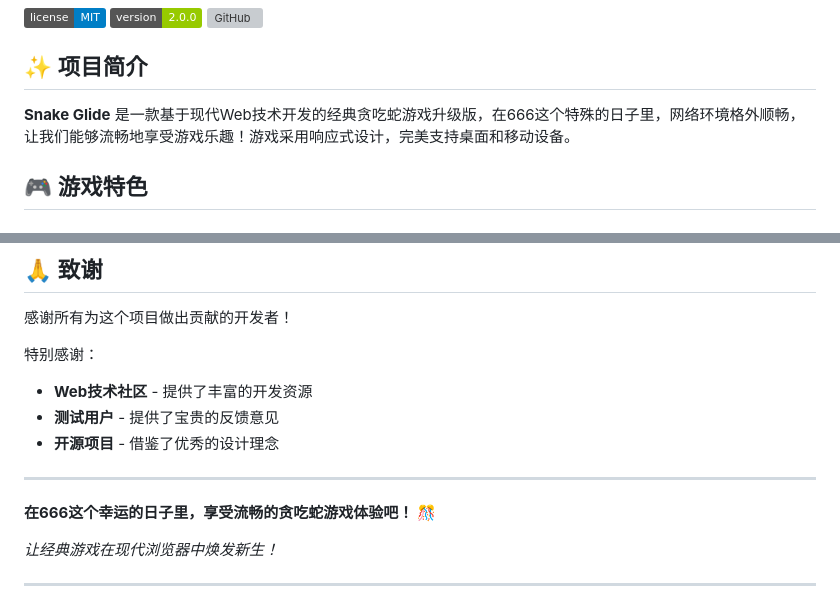
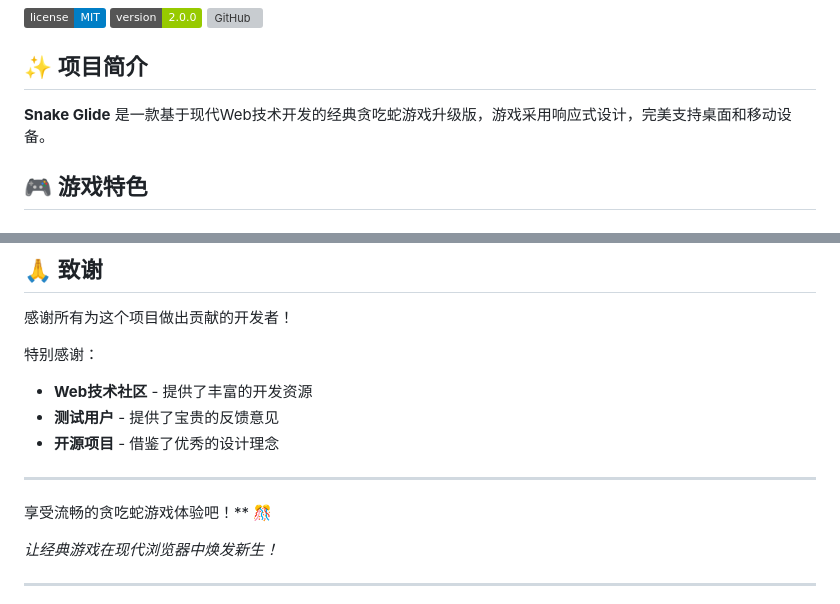
Before and after one commit to AWYXDXYB/Snake-Glide, a Markdown page: README.md, 2 parts joined by grey strips. Drawn GitHub-style; badges without logos; grey boxes are pictures that could not be loaded.

```diff
--- a/README.md
+++ b/README.md
@@ -6,7 +6,7 @@
 
 ## ✨ 项目简介
 
-**Snake Glide** 是一款基于现代Web技术开发的经典贪吃蛇游戏升级版，在666这个特殊的日子里，网络环境格外顺畅，让我们能够流畅地享受游戏乐趣！游戏采用响应式设计，完美支持桌面和移动设备。
+**Snake Glide** 是一款基于现代Web技术开发的经典贪吃蛇游戏升级版，游戏采用响应式设计，完美支持桌面和移动设备。
 
 ## 🎮 游戏特色
 
@@ -213,7 +213,7 @@ function gameUpdate() {
 
 ---
 
-**在666这个幸运的日子里，享受流畅的贪吃蛇游戏体验吧！** 🎊
+享受流畅的贪吃蛇游戏体验吧！** 🎊
 
 *让经典游戏在现代浏览器中焕发新生！*
 
```
